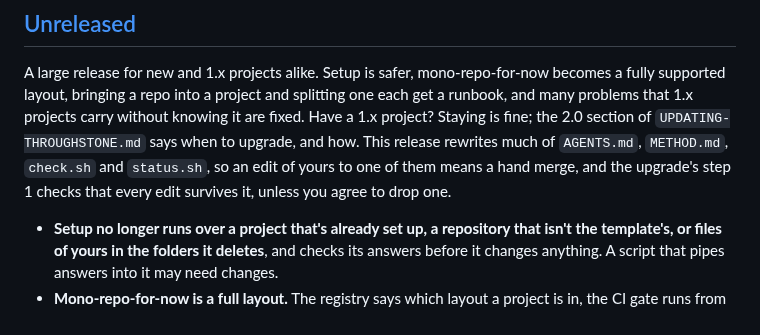
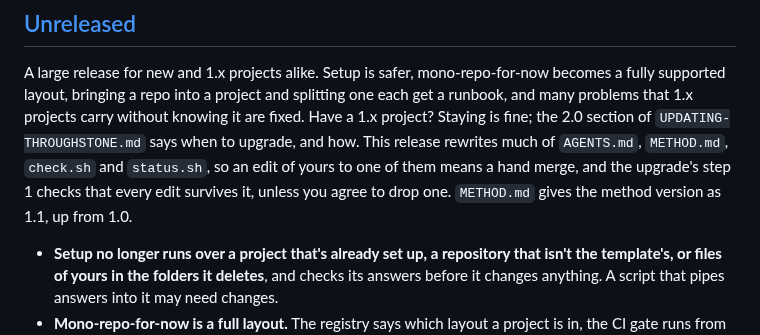
Before and after one commit to mherschberg/Throughstone, a Markdown page: CHANGELOG.md, the part around the change. Drawn GitHub-style.

Commit message:
CHANGELOG.md: note the method version
Each earlier release recorded the method version METHOD.md gives; this
one moves it from 1.0 to 1.1.

Co-Authored-By: Claude Opus 5.5 <noreply@anthropic.com>

```diff
--- a/CHANGELOG.md
+++ b/CHANGELOG.md
@@ -15,7 +15,7 @@ problems that 1.x projects carry without knowing it are fixed. Have a 1.x projec
 the 2.0 section of `UPDATING-THROUGHSTONE.md` says when to upgrade, and how. This release
 rewrites much of `AGENTS.md`, `METHOD.md`, `check.sh` and `status.sh`, so an edit of yours to one of
 them means a hand merge, and the upgrade's step 1 checks that every edit survives it, unless you
-agree to drop one.
+agree to drop one. `METHOD.md` gives the method version as 1.1, up from 1.0.
 
 - **Setup no longer runs over a project that's already set up, a repository that isn't the
   template's, or files of yours in the folders it deletes**, and checks its answers before it
```
